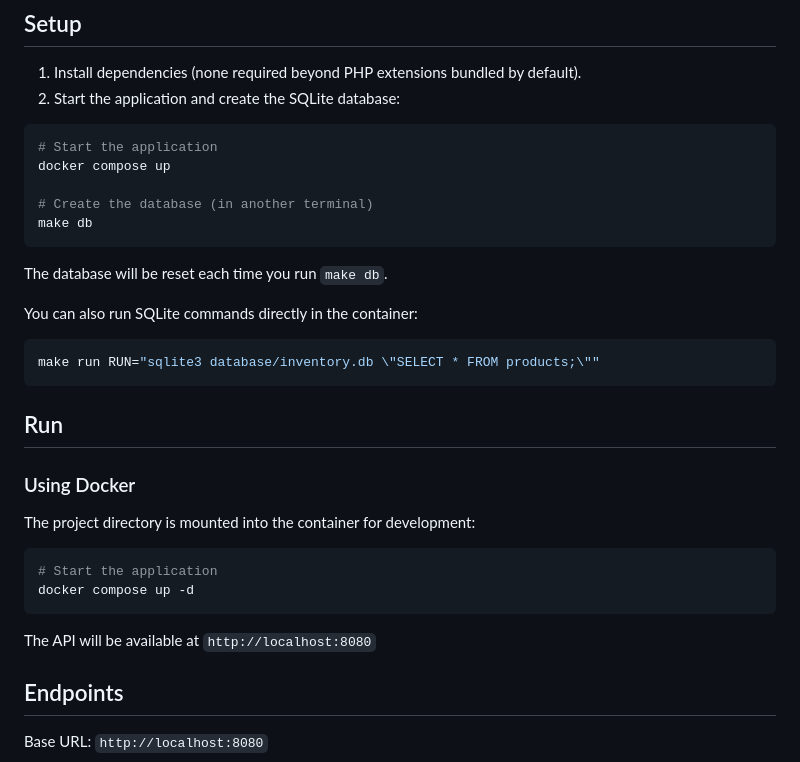
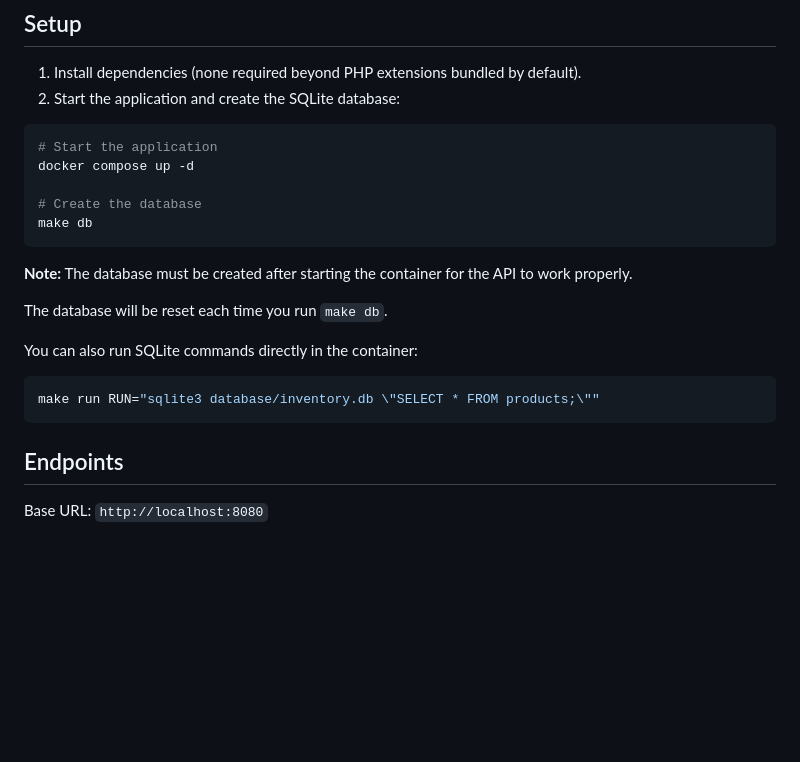
Before and after one commit to daniel-citation/php-api-coding-exercise1, a Markdown page: README.md, the part around the change. GitHub-like rendering; blank space fills up the shorter version.

Commit message:
Tidying up

````diff
--- a/README.md
+++ b/README.md
@@ -13,11 +13,13 @@ This API handles product inventory. Please review for production readiness, focu
 
 ```bash
 # Start the application
-docker compose up
+docker compose up -d
 
-# Create the database (in another terminal)
+# Create the database
 make db
 ```
+
+**Note:** The database must be created after starting the container for the API to work properly.
 
 The database will be reset each time you run `make db`.
 
@@ -26,19 +28,6 @@ You can also run SQLite commands directly in the container:
 ```bash
 make run RUN="sqlite3 database/inventory.db \"SELECT * FROM products;\""
 ```
-
-## Run
-
-### Using Docker
-
-The project directory is mounted into the container for development:
-
-```bash
-# Start the application
-docker compose up -d
-```
-
-The API will be available at `http://localhost:8080`
 
 ## Endpoints
 
````
